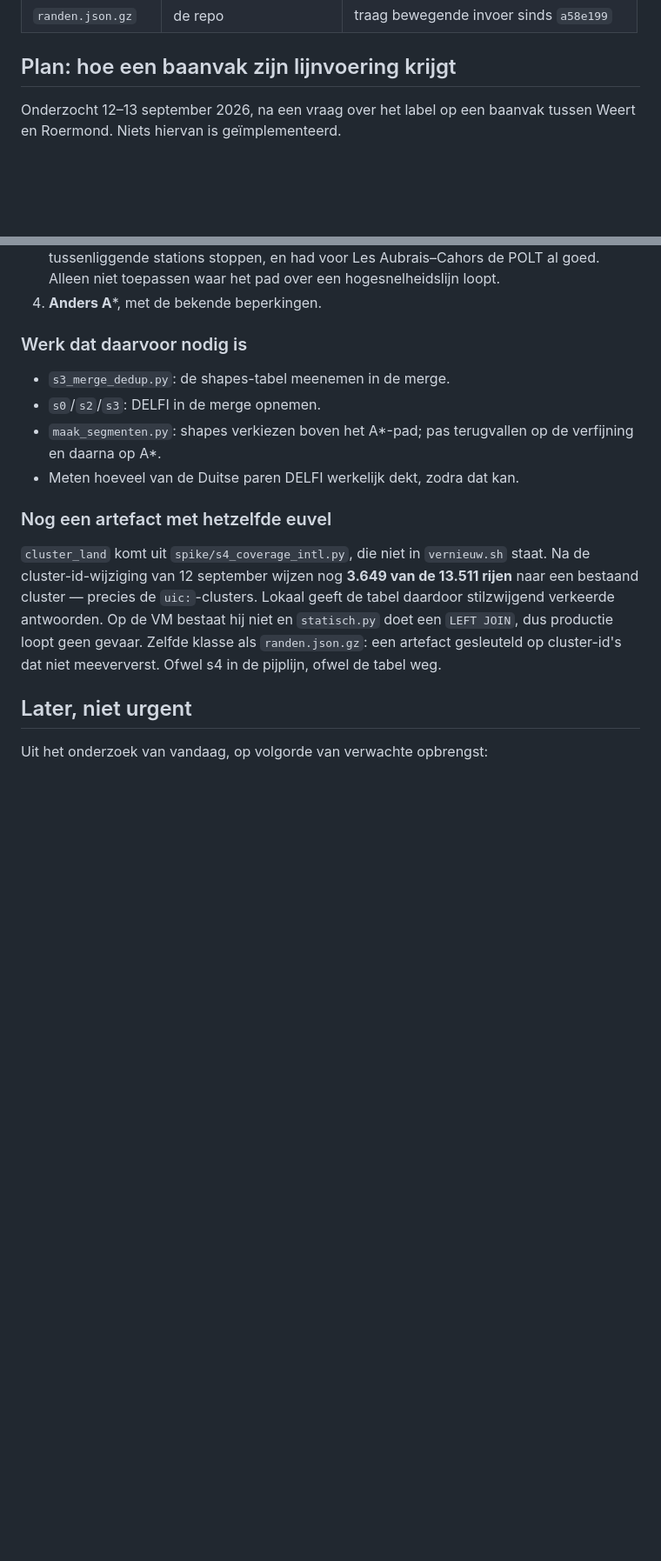
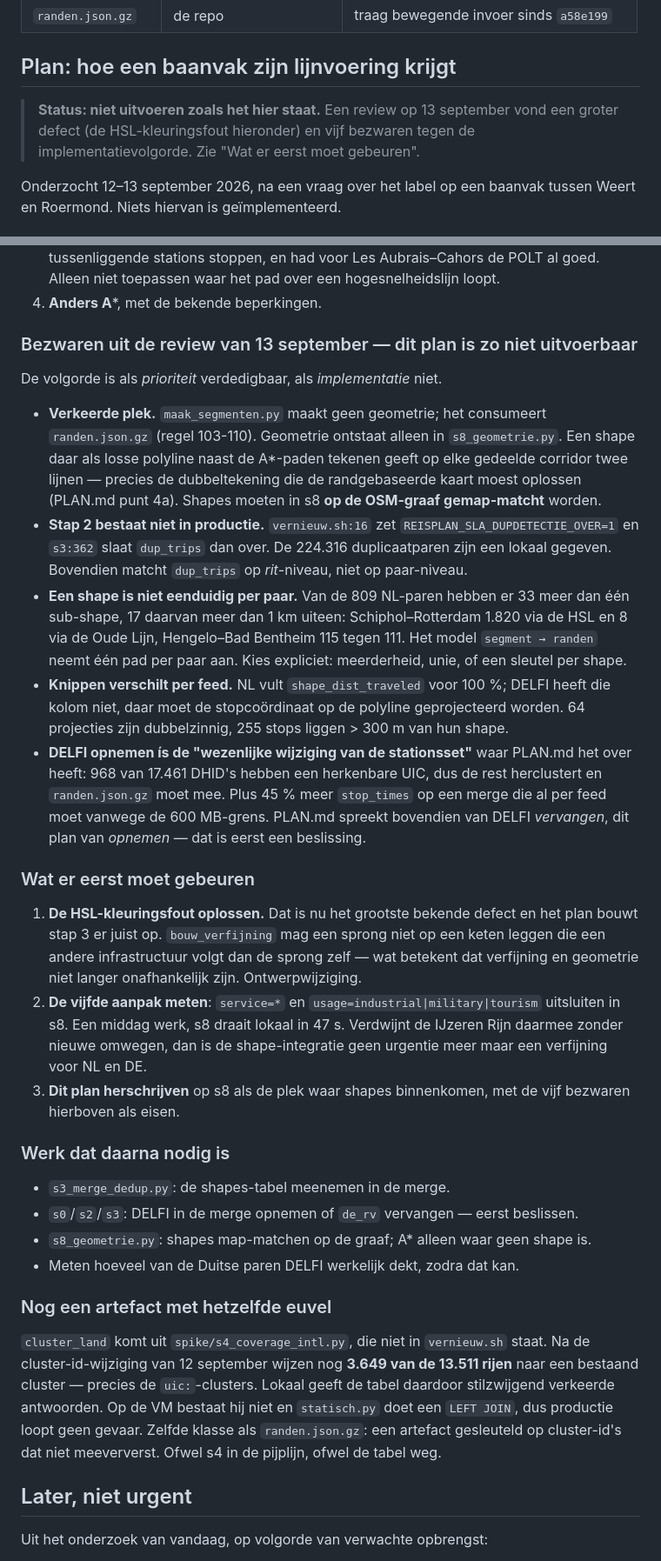
Before and after one commit to wijnand-suijlen/reisplan, a Markdown page: docs/openstaand-uitrol.md, 2 parts joined by grey strips. Shown at 87% size. Rendered like a GitHub page; blank space fills up the shorter version.

```diff
--- a/docs/openstaand-uitrol.md
+++ b/docs/openstaand-uitrol.md
@@ -206,6 +206,10 @@ aggregator gewoon draaien.
 
 ## Plan: hoe een baanvak zijn lijnvoering krijgt
 
+> **Status: niet uitvoeren zoals het hier staat.** Een review op 13 september
+> vond een groter defect (de HSL-kleuringsfout hieronder) en vijf bezwaren tegen
+> de implementatievolgorde. Zie "Wat er eerst moet gebeuren".
+
 Onderzocht 12–13 september 2026, na een vraag over het label op een baanvak tussen
 Weert en Roermond. Niets hiervan is geïmplementeerd.
 
@@ -300,12 +339,52 @@ Per stationspaar, in deze volgorde het pad bepalen:
    goed. Alleen niet toepassen waar het pad over een hogesnelheidslijn loopt.
 4. **Anders A***, met de bekende beperkingen.
 
-### Werk dat daarvoor nodig is
+### Bezwaren uit de review van 13 september — dit plan is zo niet uitvoerbaar
+
+De volgorde is als *prioriteit* verdedigbaar, als *implementatie* niet.
+
+- **Verkeerde plek.** `maak_segmenten.py` maakt geen geometrie; het consumeert
+  `randen.json.gz` (regel 103-110). Geometrie ontstaat alleen in `s8_geometrie.py`.
+  Een shape daar als losse polyline naast de A*-paden tekenen geeft op elke
+  gedeelde corridor twee lijnen — precies de dubbeltekening die de randgebaseerde
+  kaart moest oplossen (PLAN.md punt 4a). Shapes moeten in s8 **op de OSM-graaf
+  gemap-matcht** worden.
+- **Stap 2 bestaat niet in productie.** `vernieuw.sh:16` zet
+  `REISPLAN_SLA_DUPDETECTIE_OVER=1` en `s3:362` slaat `dup_trips` dan over. De
+  224.316 duplicaatparen zijn een lokaal gegeven. Bovendien matcht `dup_trips` op
+  *rit*-niveau, niet op paar-niveau.
+- **Een shape is niet eenduidig per paar.** Van de 809 NL-paren hebben er 33 meer
+  dan één sub-shape, 17 daarvan meer dan 1 km uiteen: Schiphol–Rotterdam 1.820 via
+  de HSL en 8 via de Oude Lijn, Hengelo–Bad Bentheim 115 tegen 111. Het model
+  `segment → randen` neemt één pad per paar aan. Kies expliciet: meerderheid, unie,
+  of een sleutel per shape.
+- **Knippen verschilt per feed.** NL vult `shape_dist_traveled` voor 100 %; DELFI
+  heeft die kolom niet, daar moet de stopcoördinaat op de polyline geprojecteerd
+  worden. 64 projecties zijn dubbelzinnig, 255 stops liggen > 300 m van hun shape.
+- **DELFI opnemen ís de "wezenlijke wijziging van de stationsset"** waar PLAN.md
+  het over heeft: 968 van 17.461 DHID's hebben een herkenbare UIC, dus de rest
+  herclustert en `randen.json.gz` moet mee. Plus 45 % meer `stop_times` op een
+  merge die al per feed moet vanwege de 600 MB-grens. PLAN.md spreekt bovendien van
+  DELFI *vervangen*, dit plan van *opnemen* — dat is eerst een beslissing.
+
+### Wat er eerst moet gebeuren
+
+1. **De HSL-kleuringsfout oplossen.** Dat is nu het grootste bekende defect en het
+   plan bouwt stap 3 er juist op. `bouw_verfijning` mag een sprong niet op een keten
+   leggen die een andere infrastructuur volgt dan de sprong zelf — wat betekent dat
+   verfijning en geometrie niet langer onafhankelijk zijn. Ontwerpwijziging.
+2. **De vijfde aanpak meten**: `service=*` en `usage=industrial|military|tourism`
+   uitsluiten in s8. Een middag werk, s8 draait lokaal in 47 s. Verdwijnt de
+   IJzeren Rijn daarmee zonder nieuwe omwegen, dan is de shape-integratie geen
+   urgentie meer maar een verfijning voor NL en DE.
+3. **Dit plan herschrijven** op s8 als de plek waar shapes binnenkomen, met de vijf
+   bezwaren hierboven als eisen.
+
+### Werk dat daarna nodig is
 
 - `s3_merge_dedup.py`: de shapes-tabel meenemen in de merge.
-- `s0`/`s2`/`s3`: DELFI in de merge opnemen.
-- `maak_segmenten.py`: shapes verkiezen boven het A*-pad; pas terugvallen op de
-  verfijning en daarna op A*.
+- `s0`/`s2`/`s3`: DELFI in de merge opnemen of `de_rv` vervangen — eerst beslissen.
+- `s8_geometrie.py`: shapes map-matchen op de graaf; A* alleen waar geen shape is.
 - Meten hoeveel van de Duitse paren DELFI werkelijk dekt, zodra dat kan.
 
 ### Nog een artefact met hetzelfde euvel
```
Also changed, not shown: other parts of docs/openstaand-uitrol.md (+40 -5 lines).
